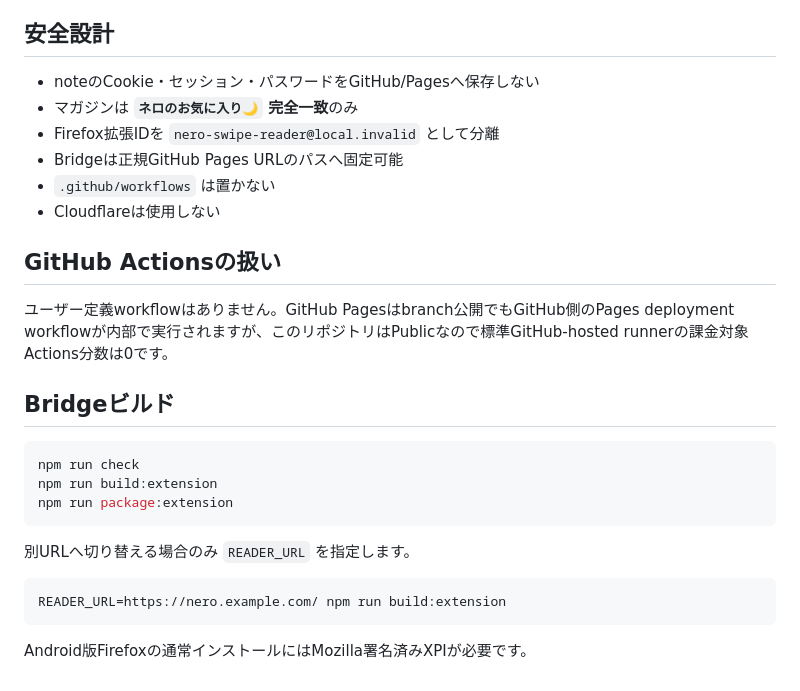
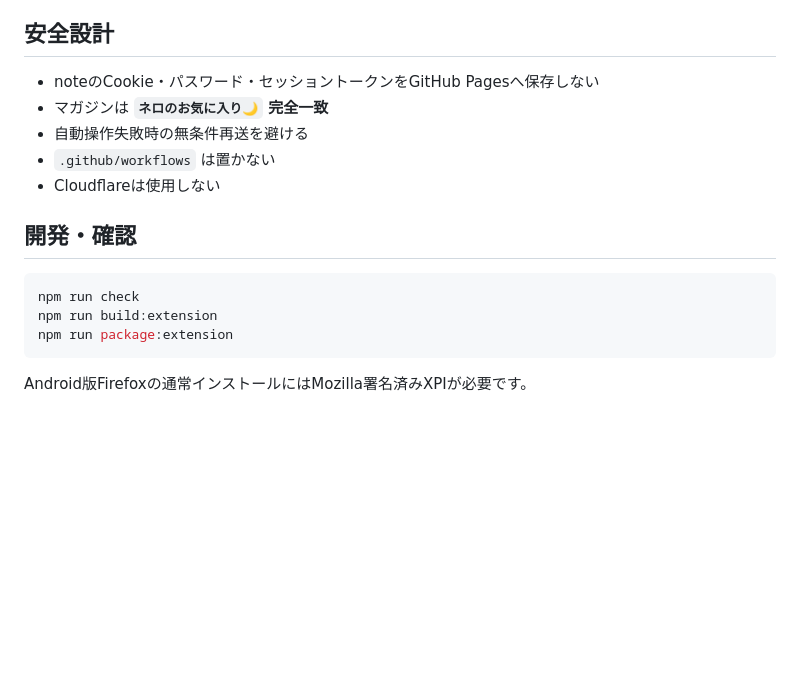
Before and after one commit to cosmos-invest/nero-swipe-reader, a Markdown page: README.md, the part around one of its changes. GitHub-like rendering; blank space fills up the shorter version.

````diff
--- a/README.md
+++ b/README.md
@@ -63,18 +71,13 @@ v0.1.39では、直近30日にコメントをくれた人を確認し、1人1件
 
 ## 安全設計
 
-- noteのCookie・セッション・パスワードをGitHub/Pagesへ保存しない
-- マガジンは **`ネロのお気に入り🌙` 完全一致**のみ
-- Firefox拡張IDを `nero-swipe-reader@local.invalid` として分離
-- Bridgeは正規GitHub Pages URLのパスへ固定可能
+- noteのCookie・パスワード・セッショントークンをGitHub Pagesへ保存しない
+- マガジンは **`ネロのお気に入り🌙` 完全一致**
+- 自動操作失敗時の無条件再送を避ける
 - `.github/workflows` は置かない
 - Cloudflareは使用しない
 
-## GitHub Actionsの扱い
-
-ユーザー定義workflowはありません。GitHub Pagesはbranch公開でもGitHub側のPages deployment workflowが内部で実行されますが、このリポジトリはPublicなので標準GitHub-hosted runnerの課金対象Actions分数は0です。
-
-## Bridgeビルド
+## 開発・確認
 
 ```bash
 npm run check
@@ -82,10 +85,4 @@ npm run build:extension
 npm run package:extension
 ```
 
-別URLへ切り替える場合のみ `READER_URL` を指定します。
-
-```bash
-READER_URL=https://nero.example.com/ npm run build:extension
-```
-
 Android版Firefoxの通常インストールにはMozilla署名済みXPIが必要です。
````
Also changed, not shown: other parts of README.md (+50 -42 lines).
